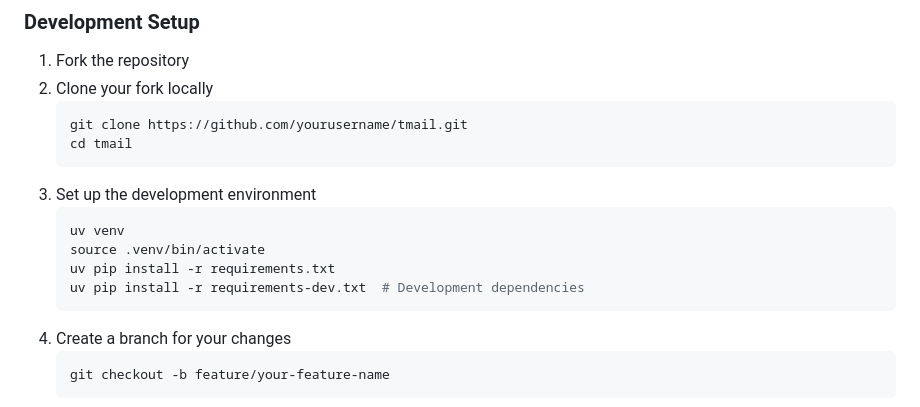
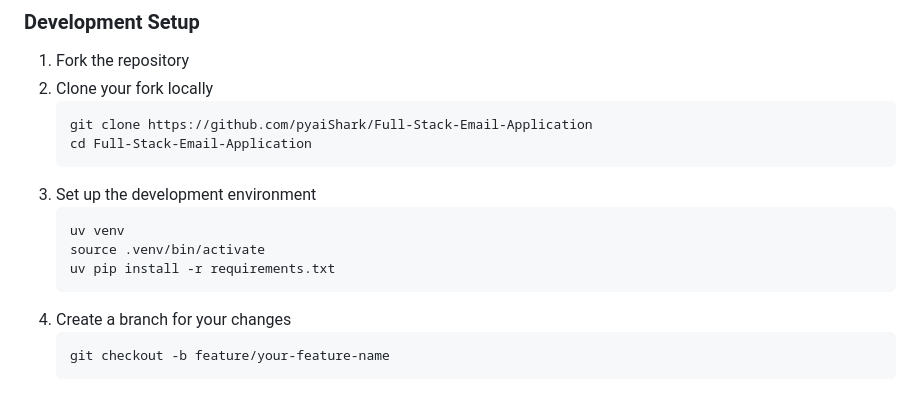
Before and after one commit to pyaiShark/Full-Stack-Email-Application, a Markdown page: CONTRIBUTOR.md, the part around the change. GitHub-like rendering.

Commit message:
Modify contributor instructions for cloning and setup
Updated repository clone instructions and removed development dependencies installation step.

````diff
--- a/CONTRIBUTOR.md
+++ b/CONTRIBUTOR.md
@@ -54,15 +54,14 @@ Unsure where to begin contributing to Tmail? You can start by looking through th
 1. Fork the repository
 2. Clone your fork locally
    ```bash
-   git clone https://github.com/yourusername/tmail.git
-   cd tmail
+   git clone https://github.com/pyaiShark/Full-Stack-Email-Application
+   cd Full-Stack-Email-Application
    ```
 3. Set up the development environment
    ```bash
    uv venv
    source .venv/bin/activate
    uv pip install -r requirements.txt
-   uv pip install -r requirements-dev.txt  # Development dependencies
    ```
 4. Create a branch for your changes
    ```bash
````
